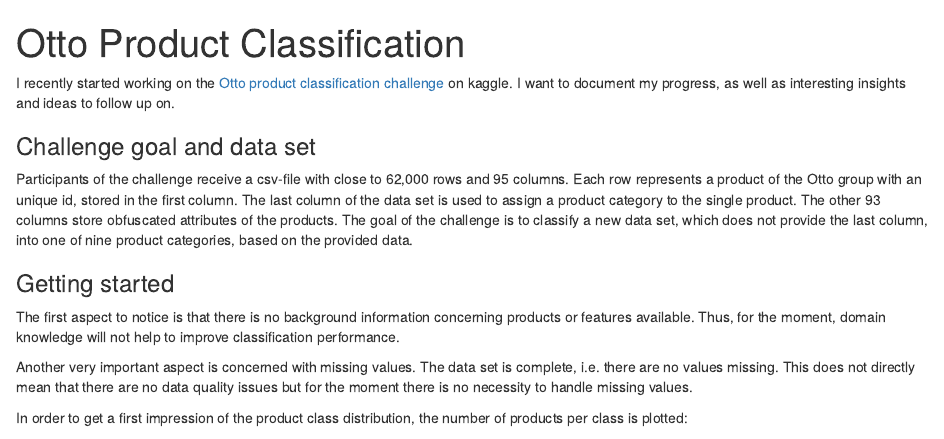
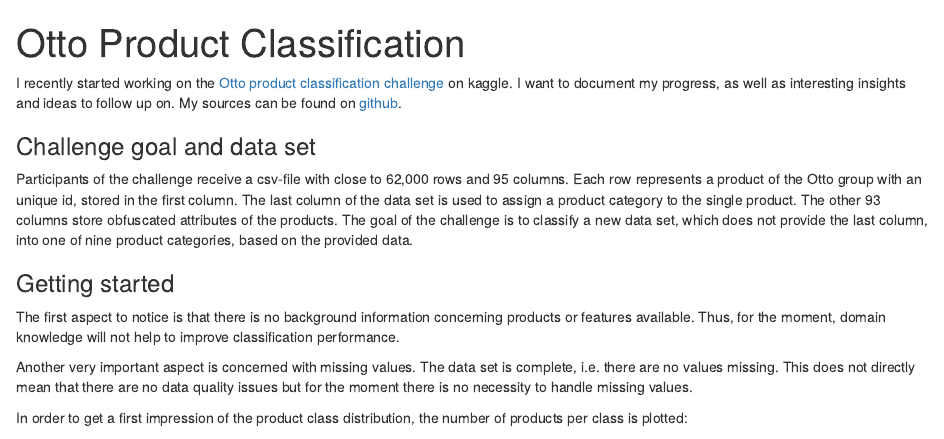
Before and after one commit to sweb/kaggle_otto, an R Markdown document (otto_writeup.rmd): the page in a window 1100 px wide, from its top. Rendered offline with R 4.5, knitr and Pandoc, with nearby package versions; some code elsewhere in the file could not run offline.

Commit message:
Added link to github to writeup

````diff
--- a/otto_writeup.rmd
+++ b/otto_writeup.rmd
@@ -3,7 +3,7 @@
 output: html_document
 ---
 
-I recently started working on the [Otto product classification challenge](https://www.kaggle.com/c/otto-group-product-classification-challenge) on kaggle. I want to document my progress, as well as interesting insights and ideas to follow up on.
+I recently started working on the [Otto product classification challenge](https://www.kaggle.com/c/otto-group-product-classification-challenge) on kaggle. I want to document my progress, as well as interesting insights and ideas to follow up on. My sources can be found on [github](https://github.com/sweb/kaggle_otto).
 
 ```{r include=FALSE}
 require(ggplot2)
````
Also changed, not shown: otto_writeup.html.
